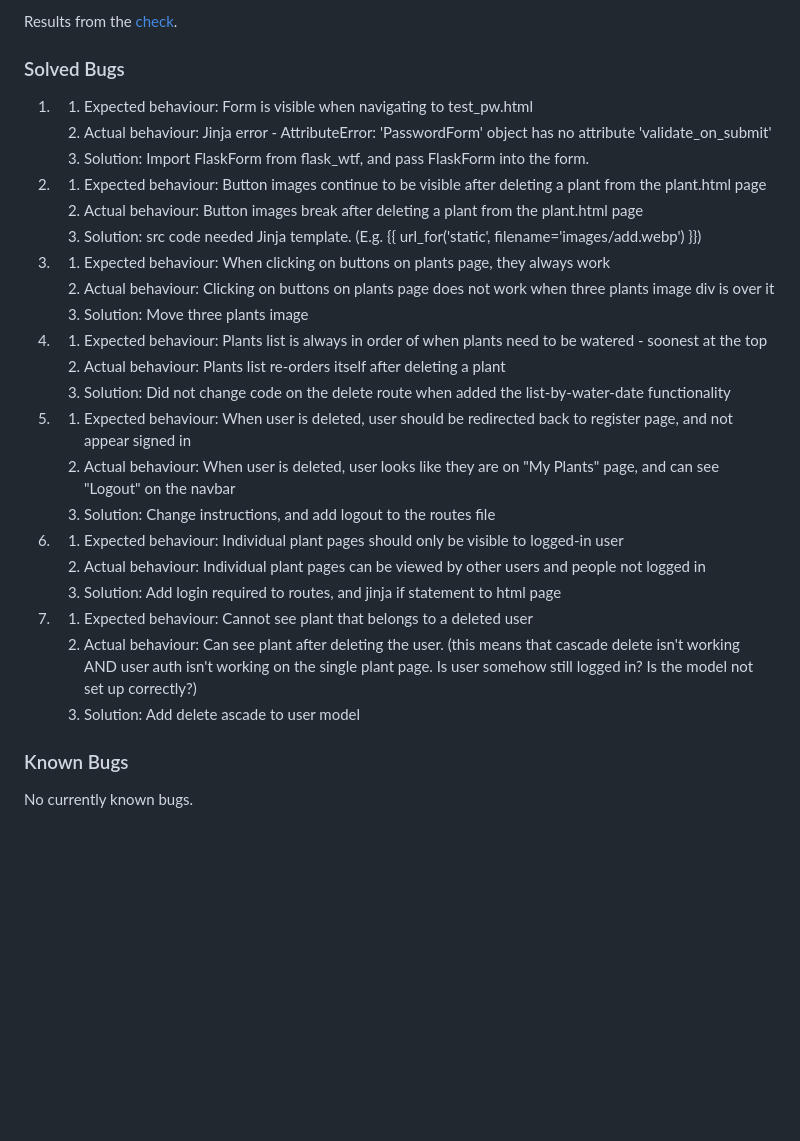
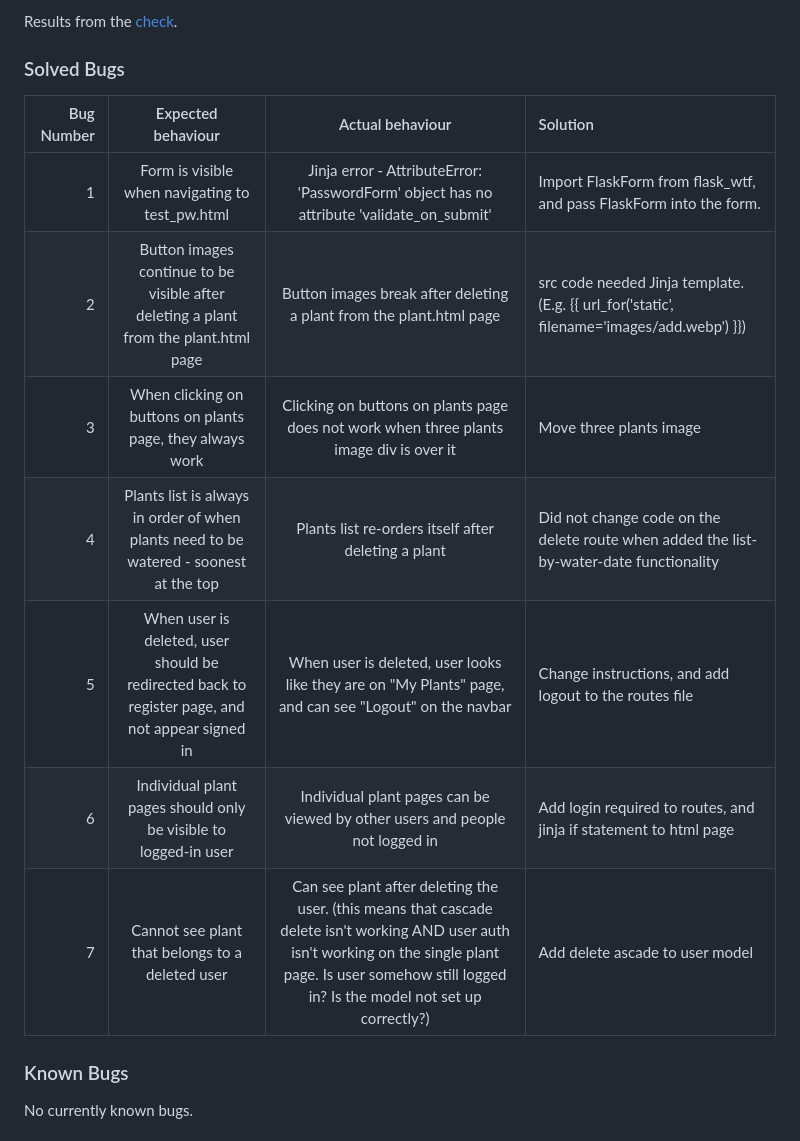
Before and after one commit to Lithill/Plant-Planner, a Markdown page: README.md, the part around the change. Rendered like a GitHub page; blank space fills up the shorter version.

Commit message:
Change format of solved bugs in readme

```diff
--- a/README.md
+++ b/README.md
@@ -247,40 +247,15 @@ Results from the [check](#).
 
 ### Solved Bugs
 
-1.
-   1. Expected behaviour: Form is visible when navigating to test_pw.html
-   2. Actual behaviour: Jinja error - AttributeError: 'PasswordForm' object has no attribute 'validate_on_submit'
-   3. Solution: Import FlaskForm from flask_wtf, and pass FlaskForm into the form.
-
-2.
-   1. Expected behaviour: Button images continue to be visible after deleting a plant from the plant.html page
-   2. Actual behaviour: Button images break after deleting a plant from the plant.html page
-   3. Solution: src code needed Jinja template. (E.g. {{ url_for('static', filename='images/add.webp') }})
-
-3.
-   1. Expected behaviour: When clicking on buttons on plants page, they always work
-   2. Actual behaviour: Clicking on buttons on plants page does not work when three plants image div is over it
-   3. Solution: Move three plants image
-
-4.
-   1. Expected behaviour: Plants list is always in order of when plants need to be watered - soonest at the top
-   2. Actual behaviour: Plants list re-orders itself after deleting a plant
-   3. Solution: Did not change code on the delete route when added the list-by-water-date functionality
-
-5.
-   1. Expected behaviour: When user is deleted, user should be redirected back to register page, and not appear signed in
-   2. Actual behaviour: When user is deleted, user looks like they are on "My Plants" page, and can see "Logout" on the navbar
-   3. Solution: Change instructions, and add logout to the routes file
-
-6.
-   1. Expected behaviour: Individual plant pages should only be visible to logged-in user
-   2. Actual behaviour: Individual plant pages can be viewed by other users and people not logged in
-   3. Solution: Add login required to routes, and jinja if statement to html page
-
-7.
-   1. Expected behaviour: Cannot see plant that belongs to a deleted user
-   2. Actual behaviour: Can see plant after deleting the user. (this means that cascade delete isn't working AND user auth isn't working on the single plant page. Is user somehow still logged in? Is the model not set up correctly?)
-   3. Solution: Add delete ascade to user model
+| Bug Number  | Expected behaviour | Actual behaviour | Solution |
+| ---:        |    :----:          |        :----:    | :---     |
+| 1  | Form is visible when navigating to test_pw.html | Jinja error - AttributeError: 'PasswordForm' object has no attribute 'validate_on_submit' | Import FlaskForm from flask_wtf, and pass FlaskForm into the form. |
+| 2  | Button images continue to be visible after deleting a plant from the plant.html page  | Button images break after deleting a plant from the plant.html page | src code needed Jinja template. (E.g. {{ url_for('static', filename='images/add.webp') }}) |
+| 3  | When clicking on buttons on plants page, they always work | Clicking on buttons on plants page does not work when three plants image div is over it | Move three plants image |
+| 4  | Plants list is always in order of when plants need to be watered - soonest at the top | Plants list re-orders itself after deleting a plant | Did not change code on the delete route when added the list-by-water-date functionality |
+| 5  | When user is deleted, user should be redirected back to register page, and not appear signed in | When user is deleted, user looks like they are on "My Plants" page, and can see "Logout" on the navbar | Change instructions, and add logout to the routes file |
+| 6  | Individual plant pages should only be visible to logged-in user | Individual plant pages can be viewed by other users and people not logged in | Add login required to routes, and jinja if statement to html page |
+| 7  | Cannot see plant that belongs to a deleted user | Can see plant after deleting the user. (this means that cascade delete isn't working AND user auth isn't working on the single plant page. Is user somehow still logged in? Is the model not set up correctly?) | Add delete ascade to user model |
 
 ### Known Bugs
 
```
